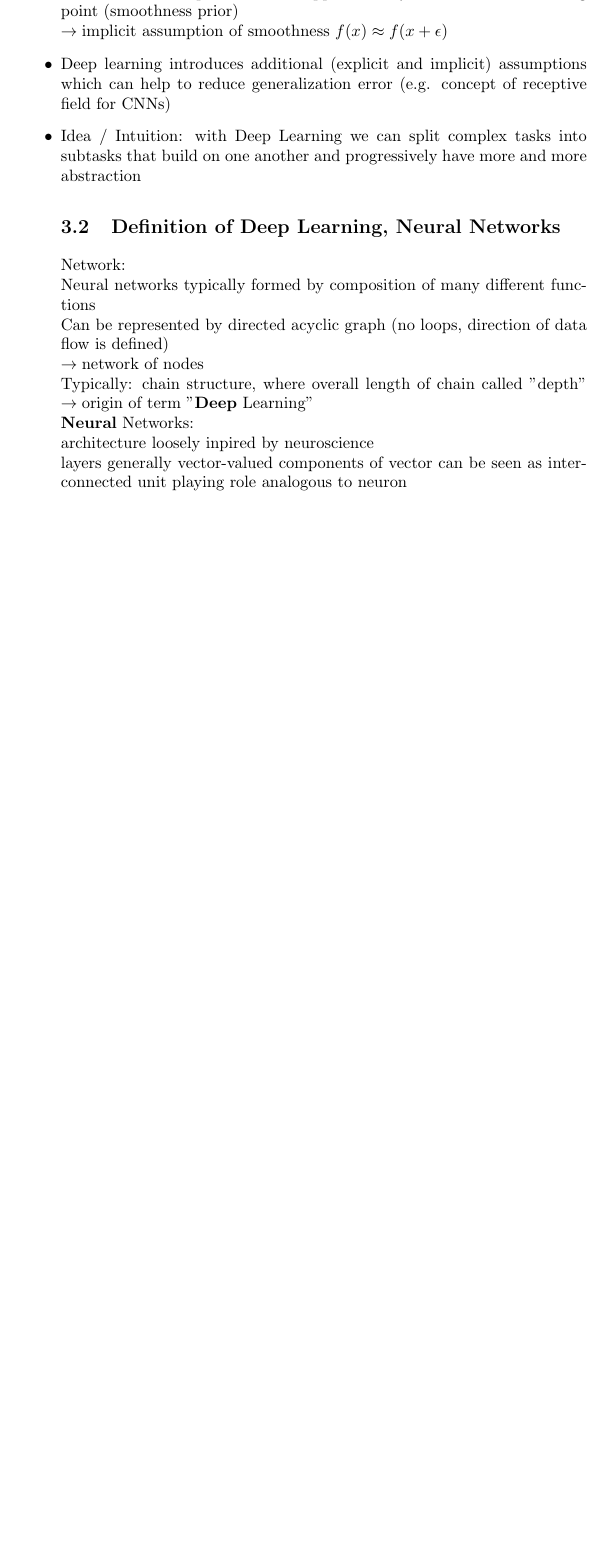
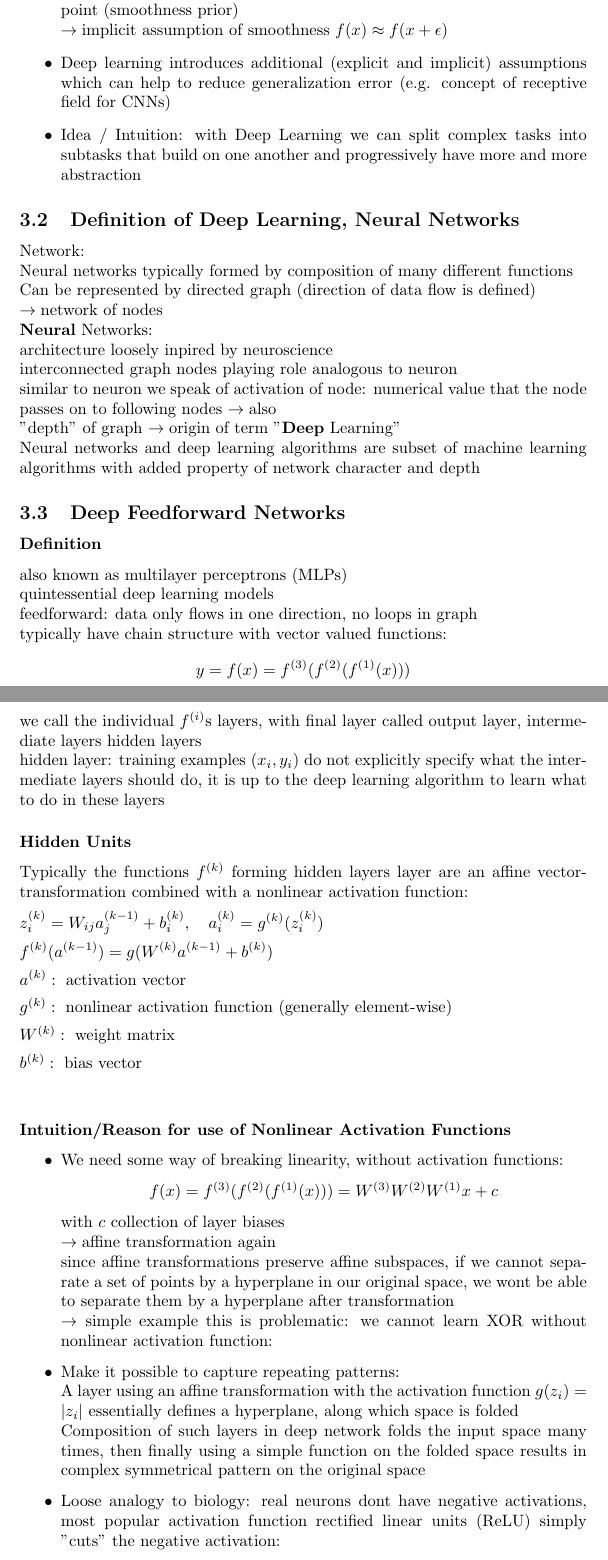
Before and after one commit to philipobi/mlp, a LaTeX document (skript.tex): part of page 7 of 7 before the commit and two parts of pages 7 and 8 of 8 after it, the two joined at a grey line, cut so that both start at the same text, the shorter picture padded with empty space. Compiled offline with pdfLaTeX.

Commit message:
Continue work on presentation script

```diff
--- a/skript.tex
+++ b/skript.tex
@@ -99,6 +99,7 @@
 \renewcommand{\S}{\mathbb{S}}
 \newcommand{\func}[3]{#1:#2\rightarrow#3}
 \newcommand{\p}[1]{p_\text{#1}}
+\renewcommand{\k}[2]{#1^{(#2)}}
 
 \begin{document}
 \section{Definitions}
@@ -331,18 +332,64 @@ Examples: \\
     \arrow implicit assumption of smoothness $f(x) \approx f(x + \epsilon)$
     \item Deep learning introduces additional (explicit and implicit) assumptions which can help to reduce generalization error (e.g. concept of receptive field for CNNs)
     \item Idea / Intuition: with Deep Learning we can split complex tasks into subtasks that build on one another and progressively have more and more abstraction
+\end{itemize}
 
 \subsection{Definition of Deep Learning, Neural Networks}
+%graph deep network
 Network:\\
 Neural networks typically formed by composition of many different functions \\
-Can be represented by directed acyclic graph (no loops, direction of data flow is defined) \\
+Can be represented by directed graph (direction of data flow is defined) \\
 \arrow network of nodes \\
-%graph image chain structure
-Typically: chain structure, where overall length of chain called "depth" \arrow origin of term "\textbf{Deep} Learning" \\
 \textbf{Neural} Networks: \\
 architecture loosely inpired by neuroscience \\
-layers generally vector-valued components of vector can be seen as interconnected unit playing role analogous to neuron
+interconnected graph nodes playing role analogous to neuron \\
+similar to neuron we speak of activation of node: numerical value that the node passes on to following nodes \arrow also  \\
+"depth" of graph \arrow origin of term "\textbf{Deep} Learning"  \\
+Neural networks and deep learning algorithms are subset of machine learning algorithms with added property of network character and depth
 
+\subsection{Deep Feedforward Networks}
+\subsubsection*{Definition}
+also known as multilayer perceptrons (MLPs) \\
+quintessential deep learning models \\
+feedforward: data only flows in one direction, no loops in graph \\
+typically have chain structure with vector valued functions:
+% typical mlp graph with nodes=vector components
+\begin{flalign*}
+    y = f(x) = f^{(3)}(f^{(2)}(f^{(1)}(x)))
+\end{flalign*}
+we call the individual $f^{(i)}$s layers, with final layer called output layer, intermediate layers hidden layers \\
+hidden layer: training examples $(x_i, y_i)$ do not explicitly specify what the intermediate layers should do, it is up to the deep learning algorithm to learn what to do in these layers
+
+\subsubsection*{Hidden Units}
+Typically the functions $f^{(k)}$ forming hidden layers layer are an affine vector-transformation combined with a nonlinear activation function:
+\begin{flalign*}
+    & z^{(k)}_i = W_{ij} a^{(k-1)}_j + b^{(k)}_i, \quad a^{(k)}_i = g^{(k)}(z^{(k)}_i) &&\\
+    & f^{(k)}(a^{(k-1)}) = g(W^{(k)} a^{(k-1)} + b^{(k)}) &&\\
+    & a^{(k)}: \ \text{activation vector} &&\\
+    & g^{(k)}: \ \text{nonlinear activation function (generally element-wise)} &&\\
+    & W^{(k)}: \ \text{weight matrix} &&\\
+    & b^{(k)}: \ \text{bias vector} &&\\
+\end{flalign*}
+
+\subsubsection*{Intuition/Reason for use of Nonlinear Activation Functions}
+\begin{itemize}
+    \item We need some way of breaking linearity, without activation functions:
+    \begin{flalign*}
+        f(x) = f^{(3)}(f^{(2)}(f^{(1)}(x))) = \k{W}{3} \k{W}{2} \k{W}{1} x + c
+    \end{flalign*}
+    with $c$ collection of layer biases \\
+    \arrow affine transformation again \\
+    since affine transformations preserve affine subspaces, if we cannot separate a set of points by a hyperplane in our original space, we wont be able to separate them by a hyperplane after transformation \\
+    \arrow simple example this is problematic: we cannot learn XOR without nonlinear activation function:
+    %XOR image
+    \item Make it possible to capture repeating patterns: \\
+    A layer using an affine transformation with the activation function $g(z_i) = \abs{z_i}$ essentially defines a hyperplane, along which space is folded \\
+    Composition of such layers in deep network folds the input space many times, then finally using a simple function on the folded space results in complex symmetrical pattern on the original space
+    %folding image
+    \item Loose analogy to biology: real neurons dont have negative activations, most popular activation function rectified linear units (ReLU) simply "cuts" the negative activation: \\
+    \begin{flalign*}
+        \text{ReLU}(z_i) := \max(0, z_i)
+    \end{flalign*}
 \end{itemize}
 
 
```
Also changed, not shown: skript.tex (4 more changed lines).
